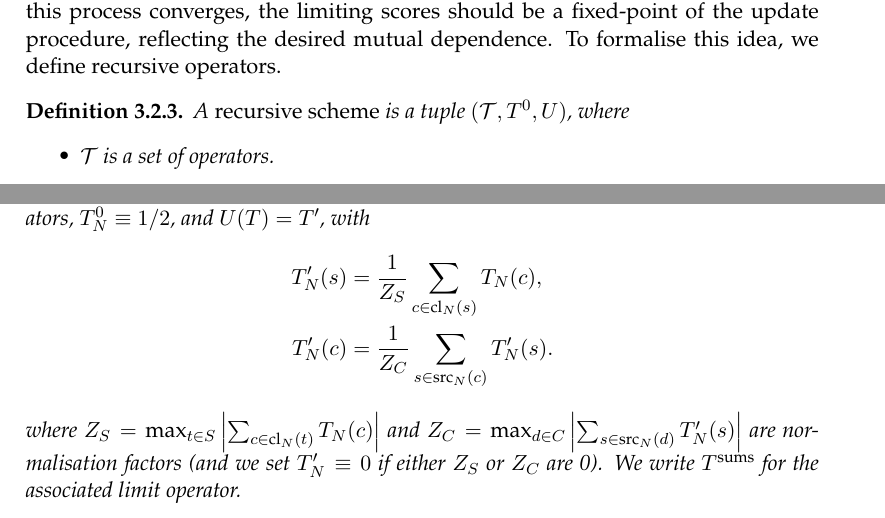
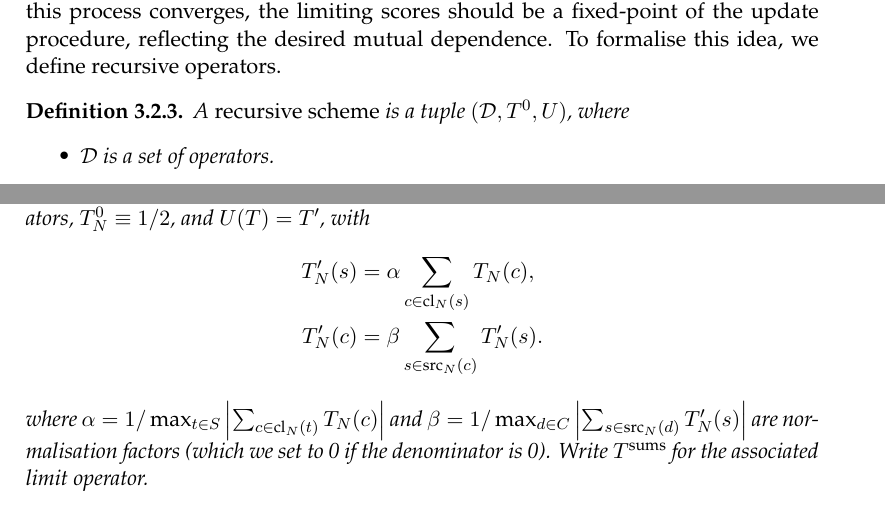
Before and after one commit to joesingo/thesis, a LaTeX thesis (main.tex, which reads chapters/td/content.tex): two parts of page 49 of 85, joined at a grey line, cut so that both start at the same text. Compiled offline with XeLaTeX.

Commit message:
td: change domain of recursive operators from \T to \D

```diff
--- a/chapters/td/content.tex
+++ b/chapters/td/content.tex
@@ -376,23 +376,23 @@ at each iteration by dividing by the maximum score (for sources and claims
 separately).
 
 \begin{definition}
-    \emph{Sums} is the recursive scheme $(\T, T^0, U)$, where $\T$ is the set
+    \emph{Sums} is the recursive scheme $(\D, T^0, U)$, where $\D$ is the set
     of all operators, $T^0_N \equiv 1 / 2$, and $U(T) = T'$, with
     \begin{align*}
         T'_N(s) &=
-            \frac{1}{Z_S}
+            \alpha
             \sum_{c \in \claims_N(s)}{
                 T_N(c)
             },
         \\
         T'_N(c) &=
-            \frac{1}{Z_C}
+            \beta
             \sum_{s \in \src_N(c)}{
                 T'_N(s)
             }.
     \end{align*}
     where $
-        Z_S = \max_{t \in S}{
+        \alpha = 1 / \max_{t \in S}{
             \left|
                 \sum_{c \in \claims_N(t)}{
                     T_N(c)
@@ -400,15 +400,15 @@ separately).
             \right|
         }
     $ and $
-        Z_C = \max_{d \in C}{
+        \beta = 1 / \max_{d \in C}{
             \left|
                 \sum_{s \in \src_N(d)}{
                     T'_N(s)
                 }
             \right|
         }
-    $ are normalisation factors (and we set $T'_N \equiv 0$ if either $Z_S$ or
-    $Z_C$ are 0). We write $\sums$ for the associated limit operator.
+    $ are normalisation factors (which we set to 0 if the denominator is 0).
+    Write $\sums$ for the associated limit operator.
 \end{definition}
 
 Taking the network $N$ from \cref{td_new_fig_intro_example}, one can show that
```
Also changed, not shown: chapters/td/macros.tex (+1 -0 lines), chapters/td/content.tex (18 more changed lines).
